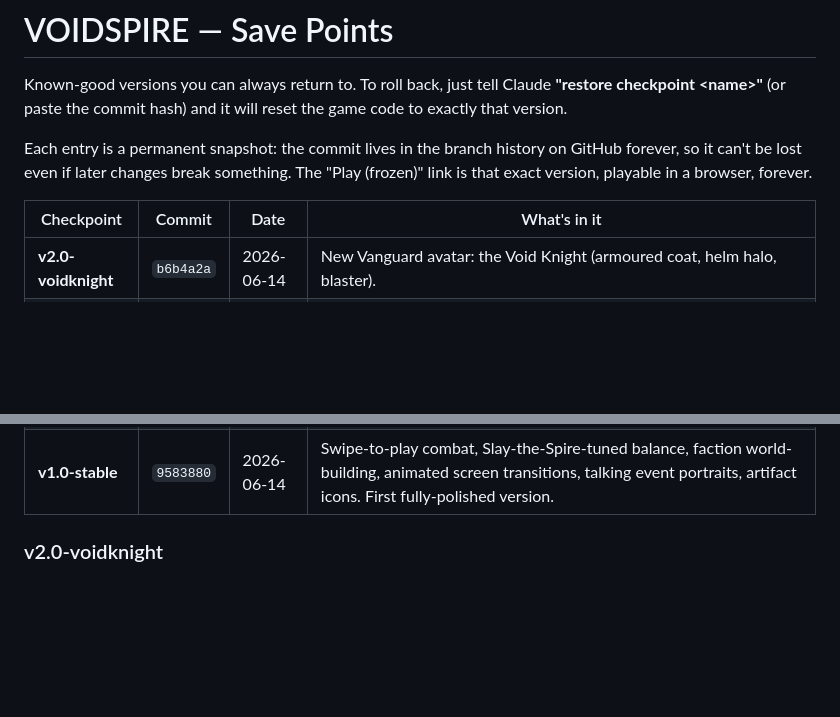
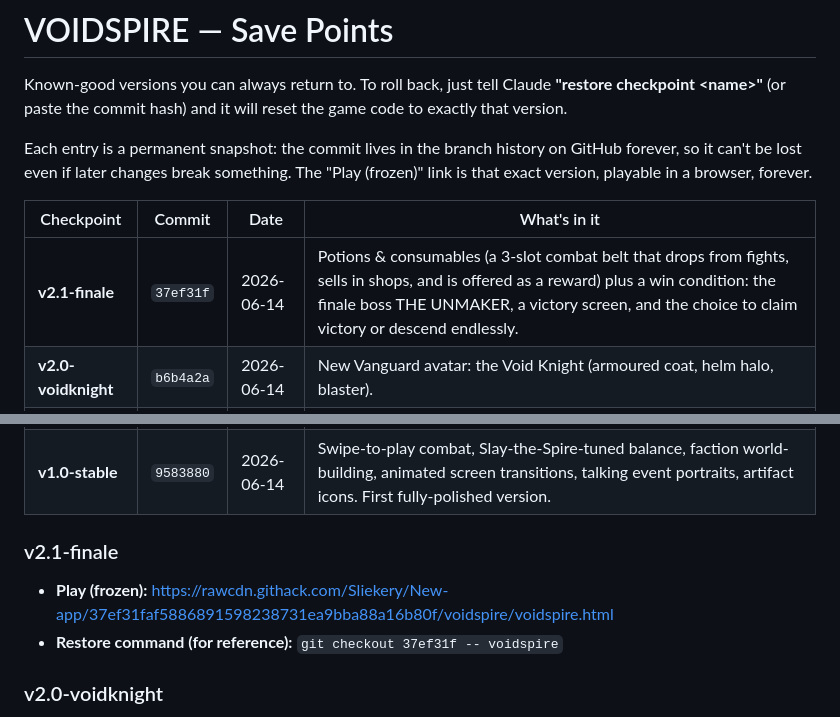
Before and after one commit to Sliekery/New-app, a Markdown page: voidspire/CHECKPOINTS.md, 2 parts joined by grey strips. Drawn GitHub-style; blank space fills up the shorter version.

Commit message:
Checkpoint v2.1-finale
https://claude.ai/code/session_01WQLfVV2zR2UzxSndNX7GtG

```diff
--- a/voidspire/CHECKPOINTS.md
+++ b/voidspire/CHECKPOINTS.md
@@ -10,6 +10,7 @@ GitHub forever, so it can't be lost even if later changes break something. The
 
 | Checkpoint | Commit | Date | What's in it |
 |---|---|---|---|
+| **v2.1-finale** | `37ef31f` | 2026-06-14 | Potions & consumables (a 3-slot combat belt that drops from fights, sells in shops, and is offered as a reward) plus a win condition: the finale boss THE UNMAKER, a victory screen, and the choice to claim victory or descend endlessly. |
 | **v2.0-voidknight** | `b6b4a2a` | 2026-06-14 | New Vanguard avatar: the Void Knight (armoured coat, helm halo, blaster). |
 | **v1.9-classfx** | `d9b34cf` | 2026-06-14 | Removed unit shadows, gave the Vanguard a clear blaster, and added subtle per-class identity FX (turret drones, psi motes, muzzle glow). |
 | **v1.8-look** | `ae1a3f8` | 2026-06-14 | Space-Marine Vanguard avatar, grounded vs floating enemies (contact shadows), readability tweaks, and a fix so the "no Shield" quest only counts player-played shield. |
@@ -21,6 +22,10 @@ GitHub forever, so it can't be lost even if later changes break something. The
 | **v1.2-map** | `1acede5` | 2026-06-14 | Branching star-chart map per sector (pick your path through fights/events/shops/rests/elites/treasure to the boss), with distinct node icons. Retuned to hold the StS difficulty. |
 | **v1.1-builds** | `316d309` | 2026-06-14 | Adds Slay-the-Spire-style build archetypes (Might/Exhaust, Shield/Echo, Burn/spam) and build-defining rares for "god runs". Fixes the power-reuse bug (powers are now consumed). |
 | **v1.0-stable** | `9583880` | 2026-06-14 | Swipe-to-play combat, Slay-the-Spire-tuned balance, faction world-building, animated screen transitions, talking event portraits, artifact icons. First fully-polished version. |
+
+### v2.1-finale
+- **Play (frozen):** https://rawcdn.githack.com/Sliekery/New-app/37ef31faf5886891598238731ea9bba88a16b80f/voidspire/voidspire.html
+- **Restore command (for reference):** `git checkout 37ef31f -- voidspire`
 
 ### v2.0-voidknight
 - **Play (frozen):** https://rawcdn.githack.com/Sliekery/New-app/b6b4a2a6c26bd0a945032e93b55299fc3f167c80/voidspire/voidspire.html
```
